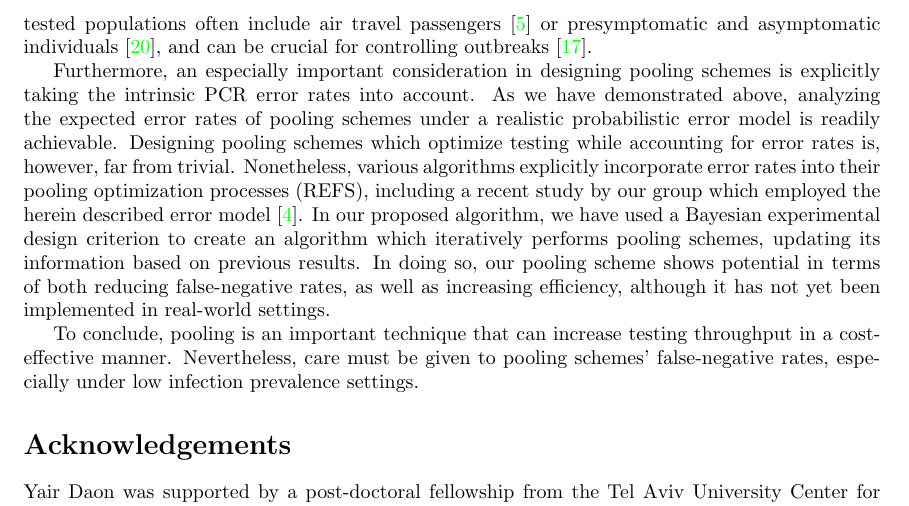
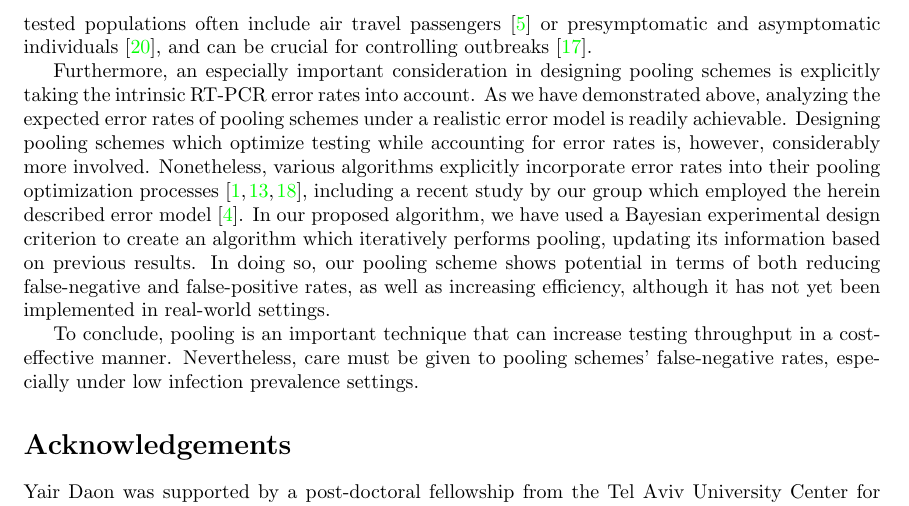
Before and after one commit to yairdaon/errorates, a LaTeX paper (paper.tex): part of page 7 of 9, cut so that both start at the same text. Compiled offline with pdfLaTeX.

Commit message:
after uris commentz

```diff
--- a/paper.tex
+++ b/paper.tex
@@ -368,19 +368,19 @@ or presymptomatic and asymptomatic individuals \cite{RobinHood}, and
 can be crucial for controlling outbreaks \cite{MinaScience}.
 
 Furthermore, an especially important consideration in designing
-pooling schemes is explicitly taking the intrinsic PCR error rates
+pooling schemes is explicitly taking the intrinsic RT-PCR error rates
 into account. As we have demonstrated above, analyzing the expected
-error rates of pooling schemes under a realistic probabilistic error
+error rates of pooling schemes under a realistic error
 model is readily achievable. Designing pooling schemes which optimize
-testing while accounting for error rates is, however, far from
-trivial. Nonetheless, various algorithms explicitly incorporate error
-rates into their pooling optimization processes (REFS), including a
+testing while accounting for error rates is, however, considerably more involved.
+Nonetheless, various algorithms explicitly incorporate error
+rates into their pooling optimization processes \cite{BayesianDorfman, Kim, OptimalDorfmanPool}, including a
 recent study by our group which employed the herein described error
 model \cite{DOPE}.  In our proposed algorithm, we have used a Bayesian
 experimental design criterion to create an algorithm which iteratively
-performs pooling schemes, updating its information based on previous
+performs pooling, updating its information based on previous
 results. In doing so, our pooling scheme shows potential in terms of
-both reducing false-negative rates, as well as increasing efficiency,
+both reducing false-negative and false-positive rates, as well as increasing efficiency,
 although it has not yet been implemented in real-world settings.
 
 To conclude, pooling is an important technique that can increase
```
